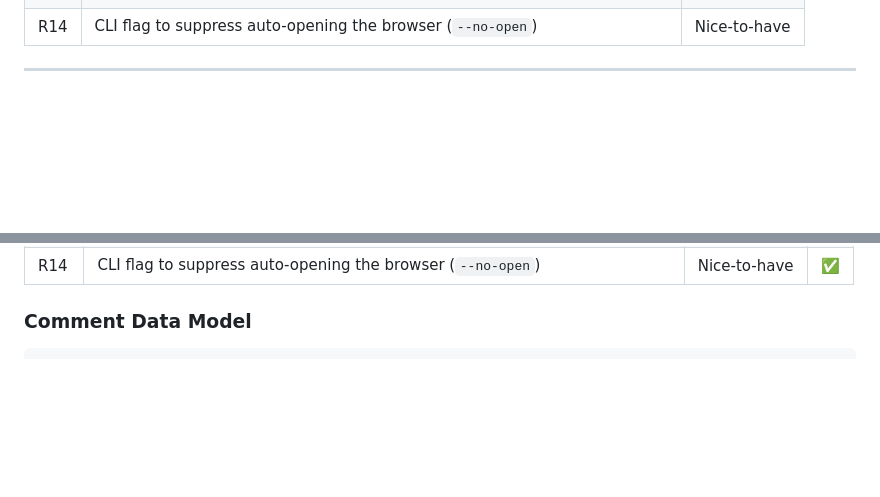
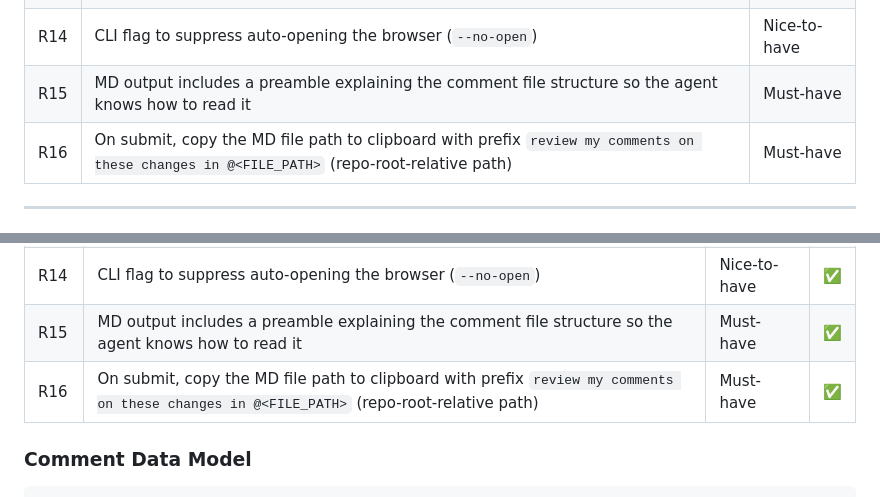
Before and after one commit to Waraq-Labs/review-for-agent, a Markdown page: docs/shaping.md, 2 parts joined by grey strips. Drawn GitHub-style; blank space fills up the shorter version.

```diff
--- a/docs/shaping.md
+++ b/docs/shaping.md
@@ -50,6 +50,8 @@
 | R12 | MD output includes diff context snippets so agent can locate each comment | Must-have |
 | R13 | Add a global review-level comment not tied to any file | Nice-to-have |
 | R14 | CLI flag to suppress auto-opening the browser (`--no-open`) | Nice-to-have |
+| R15 | MD output includes a preamble explaining the comment file structure so the agent knows how to read it | Must-have |
+| R16 | On submit, copy the MD file path to clipboard with prefix `review my comments on these changes in @<FILE_PATH>` (repo-root-relative path) | Must-have |
 
 ---
 
@@ -85,6 +87,8 @@
 | R12 | MD output includes diff context snippets so agent can locate each comment | Must-have | ✅ |
 | R13 | Add a global review-level comment not tied to any file | Nice-to-have | ✅ |
 | R14 | CLI flag to suppress auto-opening the browser (`--no-open`) | Nice-to-have | ✅ |
+| R15 | MD output includes a preamble explaining the comment file structure so the agent knows how to read it | Must-have | ✅ |
+| R16 | On submit, copy the MD file path to clipboard with prefix `review my comments on these changes in @<FILE_PATH>` (repo-root-relative path) | Must-have | ✅ |
 
 ### Comment Data Model
 
```
Also changed, not shown: other parts of docs/shaping.md (+17 -6 lines).
